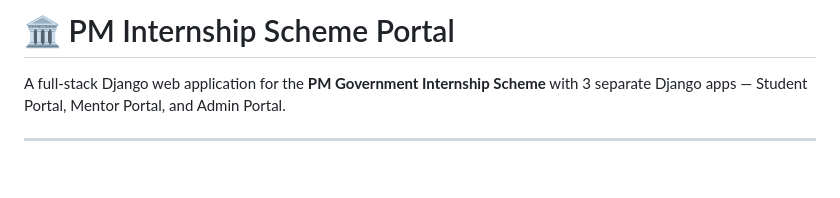
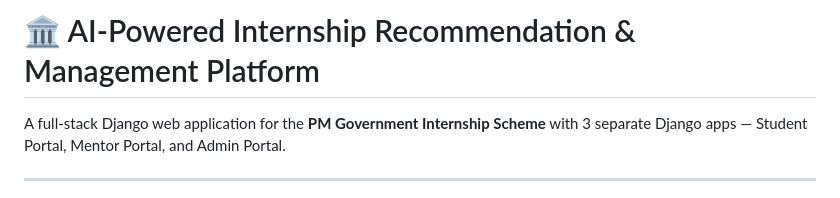
Before and after one commit to Venkata-Giridhar-Garikipati/FInal-Year-Project, a Markdown page: README.md, the part around the change. Drawn GitHub-style; blank space fills up the shorter version.

```diff
--- a/README.md
+++ b/README.md
@@ -1,4 +1,5 @@
-# 🏛️ PM Internship Scheme Portal
+# 🏛️ AI-Powered Internship Recommendation & Management Platform
+
 
 A full-stack Django web application for the **PM Government Internship Scheme** with 3 separate Django apps — Student Portal, Mentor Portal, and Admin Portal.
 
```
